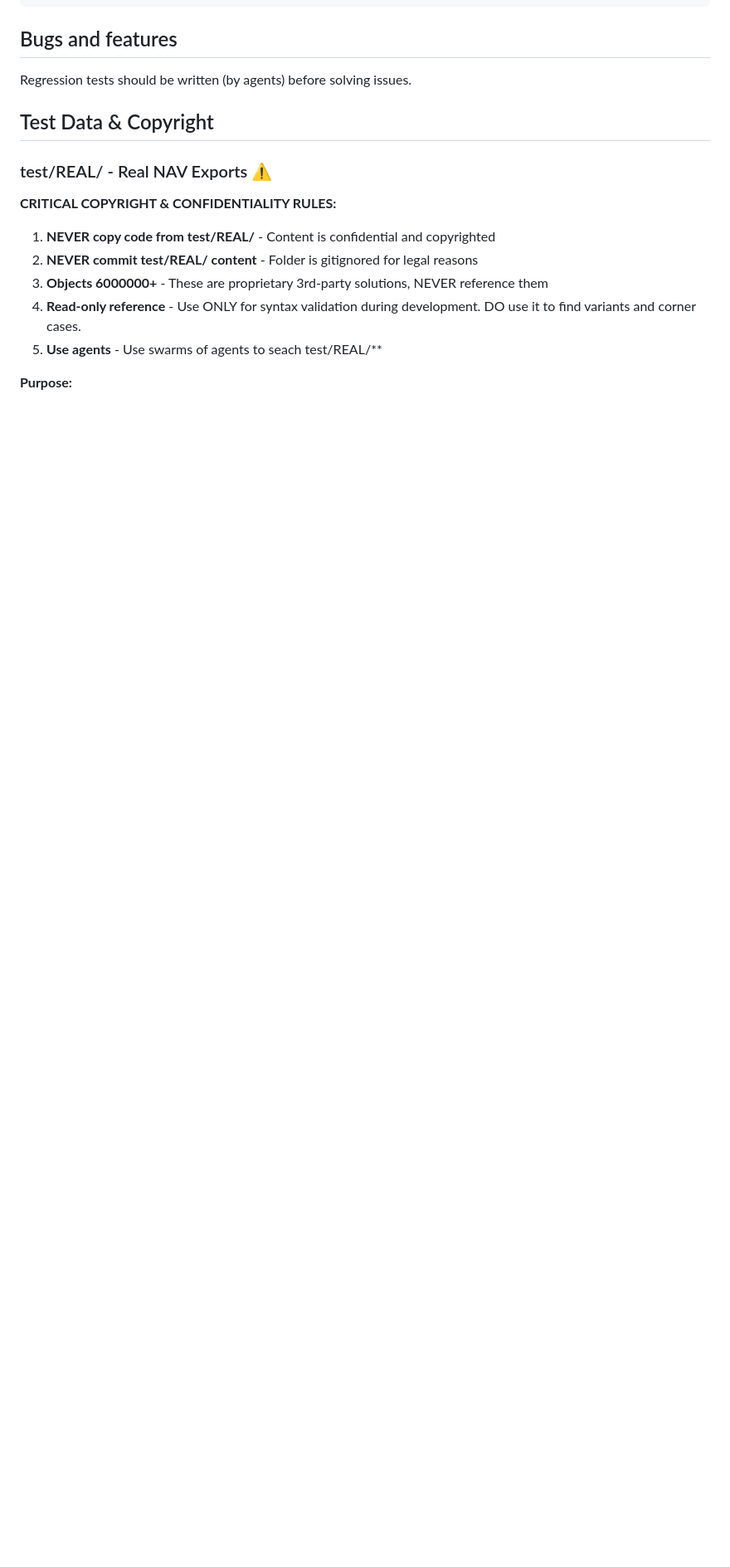
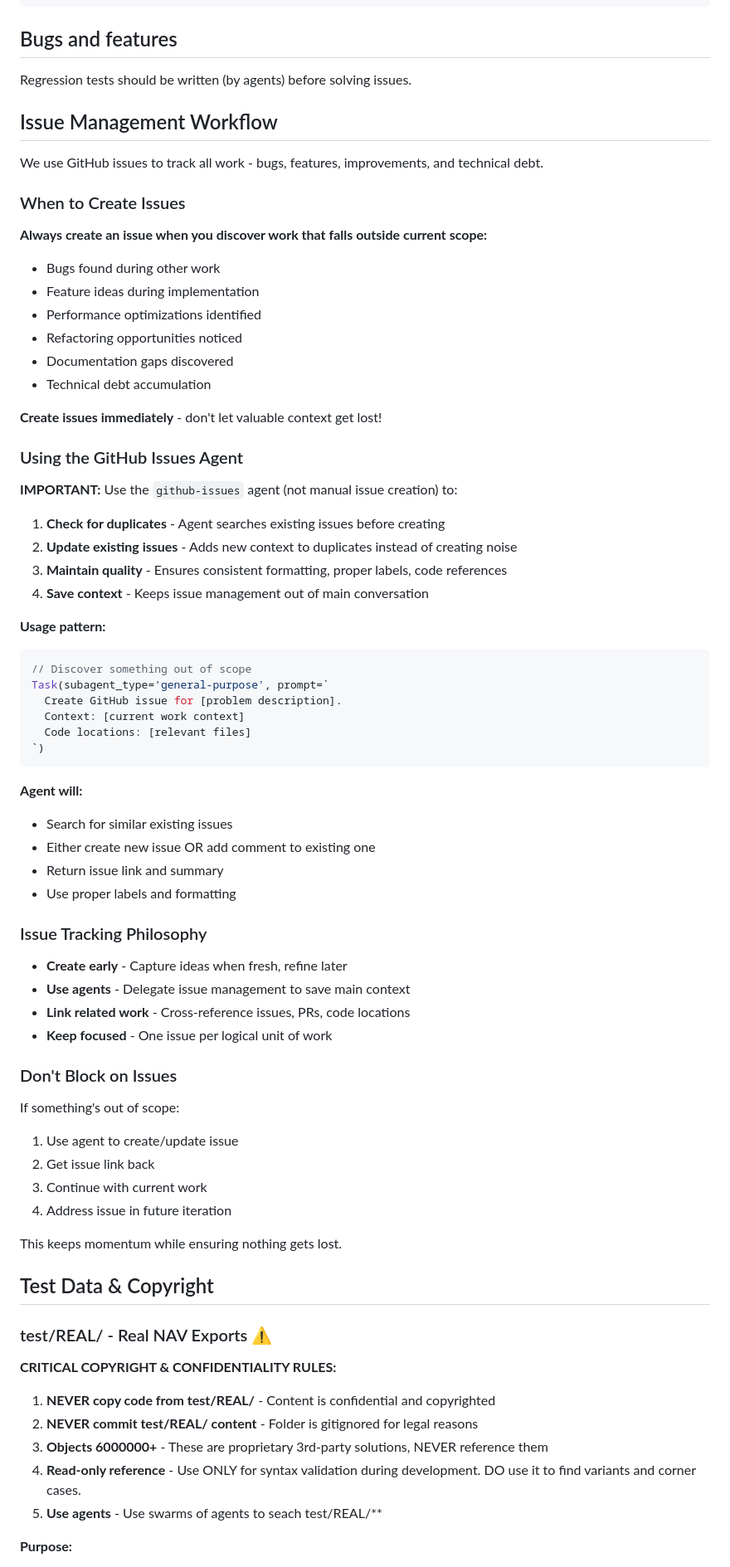
Before and after one commit to klauskaan/C-AL-Language, a Markdown page: .claude/CLAUDE.md, the part around one of its changes. Shown at 83% size. Drawn GitHub-style; blank space fills up the shorter version.

````diff
--- a/.claude/CLAUDE.md
+++ b/.claude/CLAUDE.md
@@ -68,6 +68,63 @@ Root/
 
 ## Bugs and features
 Regression tests should be written (by agents) before solving issues.
+
+## Issue Management Workflow
+
+We use GitHub issues to track all work - bugs, features, improvements, and technical debt.
+
+### When to Create Issues
+
+**Always create an issue when you discover work that falls outside current scope:**
+- Bugs found during other work
+- Feature ideas during implementation
+- Performance optimizations identified
+- Refactoring opportunities noticed
+- Documentation gaps discovered
+- Technical debt accumulation
+
+**Create issues immediately** - don't let valuable context get lost!
+
+### Using the GitHub Issues Agent
+
+**IMPORTANT:** Use the `github-issues` agent (not manual issue creation) to:
+1. **Check for duplicates** - Agent searches existing issues before creating
+2. **Update existing issues** - Adds new context to duplicates instead of creating noise
+3. **Maintain quality** - Ensures consistent formatting, proper labels, code references
+4. **Save context** - Keeps issue management out of main conversation
+
+**Usage pattern:**
+```typescript
+// Discover something out of scope
+Task(subagent_type='general-purpose', prompt=`
+  Create GitHub issue for [problem description].
+  Context: [current work context]
+  Code locations: [relevant files]
+`)
+```
+
+**Agent will:**
+- Search for similar existing issues
+- Either create new issue OR add comment to existing one
+- Return issue link and summary
+- Use proper labels and formatting
+
+### Issue Tracking Philosophy
+
+- **Create early** - Capture ideas when fresh, refine later
+- **Use agents** - Delegate issue management to save main context
+- **Link related work** - Cross-reference issues, PRs, code locations
+- **Keep focused** - One issue per logical unit of work
+
+### Don't Block on Issues
+
+If something's out of scope:
+1. Use agent to create/update issue
+2. Get issue link back
+3. Continue with current work
+4. Address issue in future iteration
+
+This keeps momentum while ensuring nothing gets lost.
 
 ## Test Data & Copyright
 
````
Also changed, not shown: other parts of .claude/CLAUDE.md (+2 -0 lines), .claude/agents/github-issues.md (added, +226 -0 lines).
